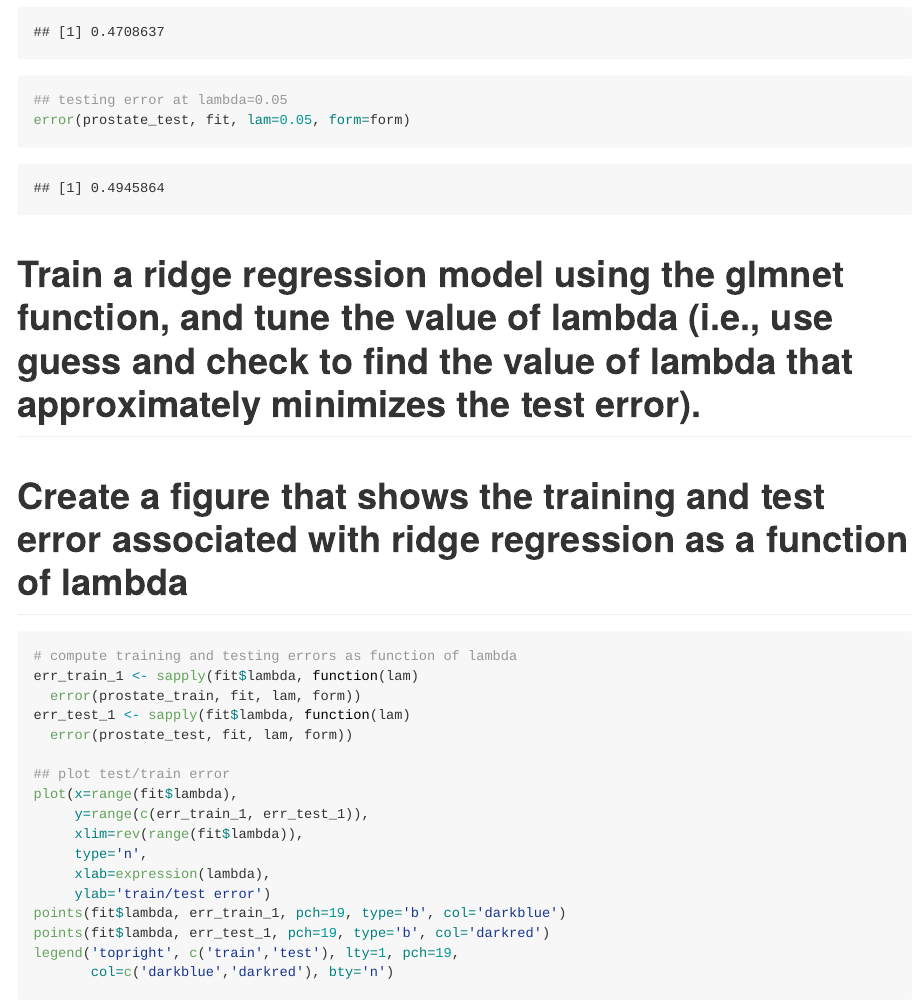
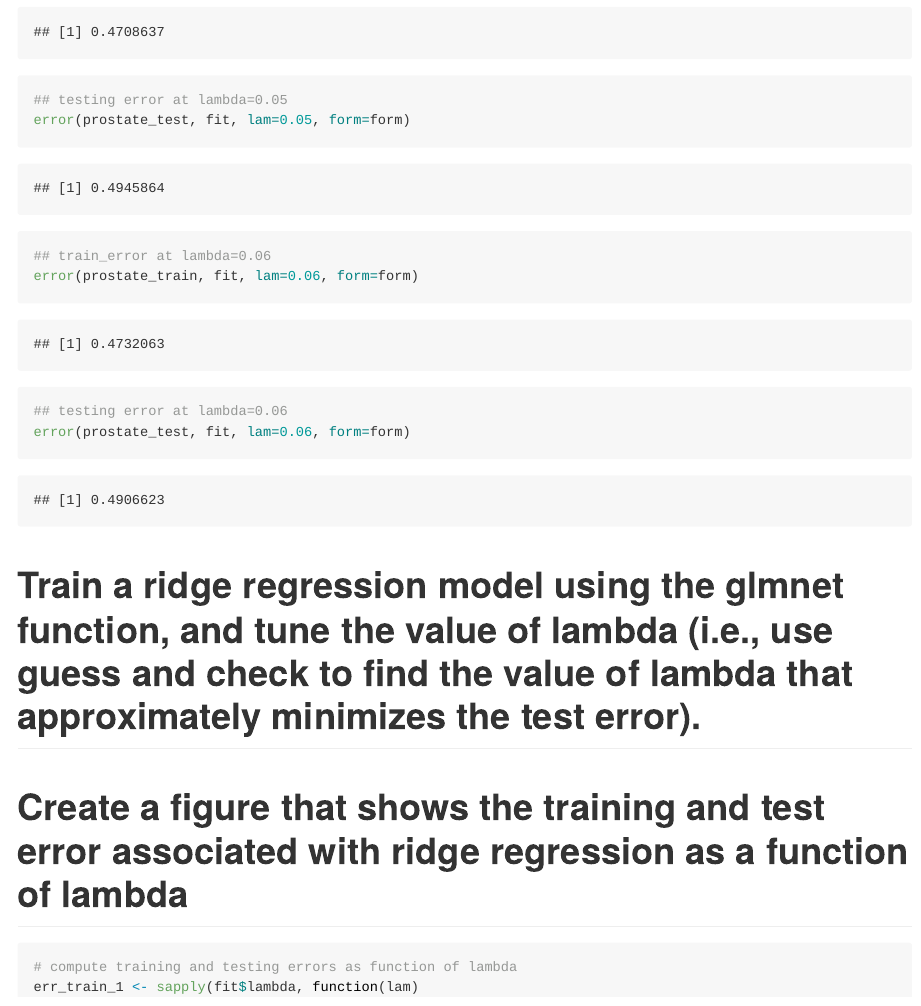
Before and after one commit to PeterTian96/DSI5640_-Modeling_Machine_Learning_I, an R Markdown document (Homework3/homework3.Rmd): the page in a window 1100 px wide, from 7380 px down. The pictures show the output file Homework3/homework3.md that the author committed with the source, drawn offline in the style of GitHub.

Commit message:
update HW3

````diff
--- a/Homework3/homework3.Rmd
+++ b/Homework3/homework3.Rmd
@@ -125,6 +125,10 @@ error(prostate_test, fit, lam=0.04, form=form)
 error(prostate_train, fit, lam=0.05, form=form)
 ## testing error at lambda=0.05
 error(prostate_test, fit, lam=0.05, form=form)
+## train_error at lambda=0.06
+error(prostate_train, fit, lam=0.06, form=form)
+## testing error at lambda=0.06
+error(prostate_test, fit, lam=0.06, form=form)
 ```
 
 # Train a ridge regression model using the glmnet function, and tune the value of lambda (i.e., use guess and check to find the value of lambda that approximately minimizes the test error).
````
Also changed, not shown: Homework3/homework3.md.
